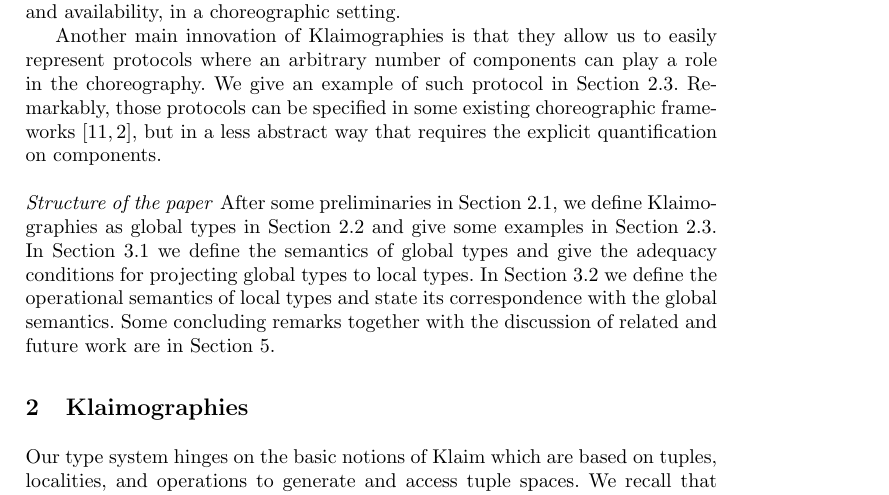
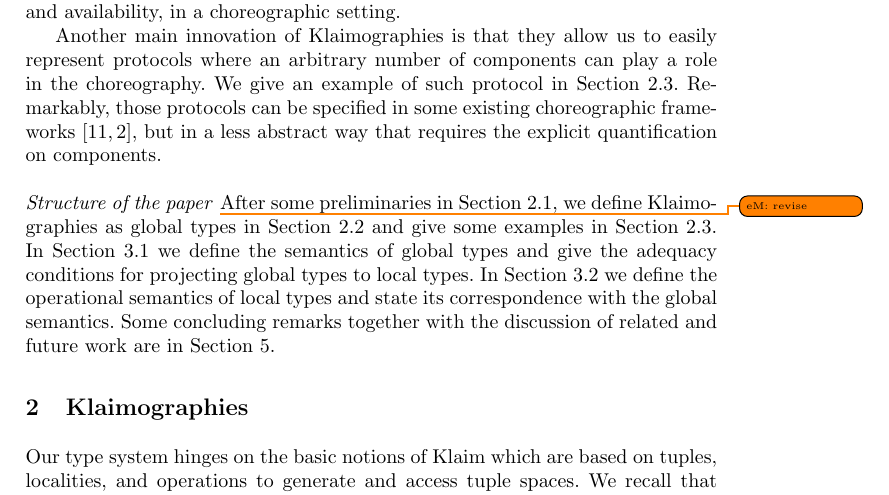
Before and after one commit to emiiliotuosto/RdN, a LaTeX paper (main.tex, which reads intro.tex): part of page 3 of 18, cut so that both start at the same text. Compiled offline with pdfLaTeX.

Commit message:
some minor restructuring

```diff
--- a/intro.tex
+++ b/intro.tex
@@ -68,6 +68,7 @@ choreographic frameworks~\cite{ydbh10,chjny19}, but in a less abstract way
 that requires the explicit quantification on components.
 
 \paragraph{Structure of the paper}
+\todo{eM: revise}
 After some preliminaries in Section~\ref{sec:tuples}, we define Klaimographies as global types in Section~\ref{sec:gt} and give some examples in Section~\ref{sec:examples}.
 In Section~\ref{sec:globsem} we define the semantics of global types and give the adequacy conditions for projecting global types to local types.
 In Section~\ref{sec:locsem} we define the operational semantics of local types and state its correspondence with the global semantics.
```
